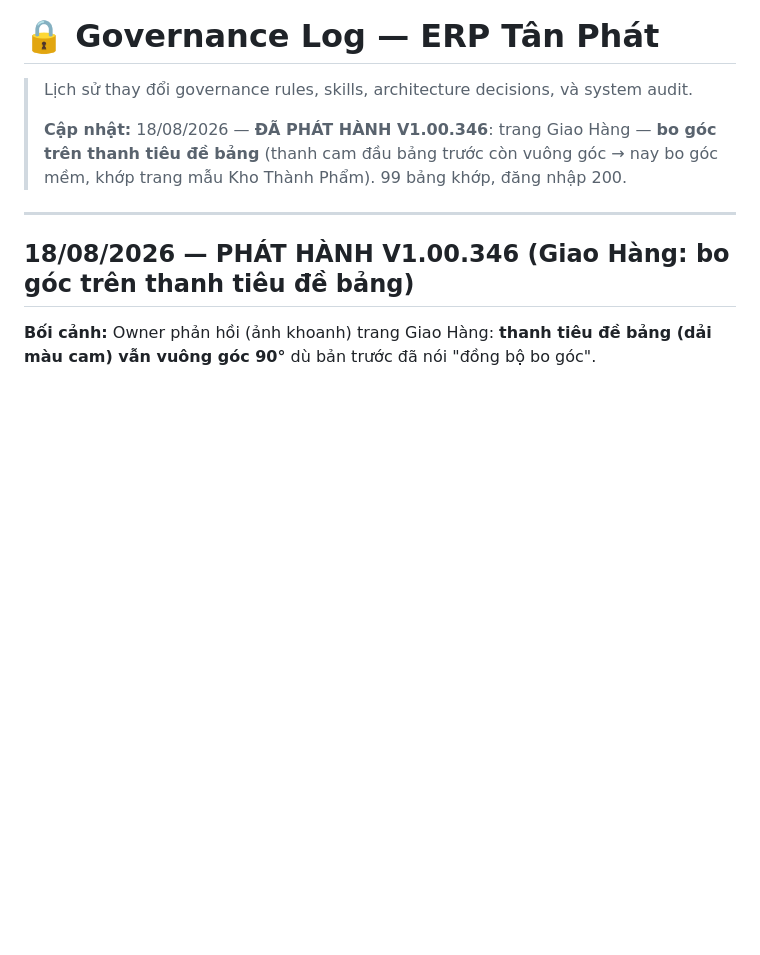
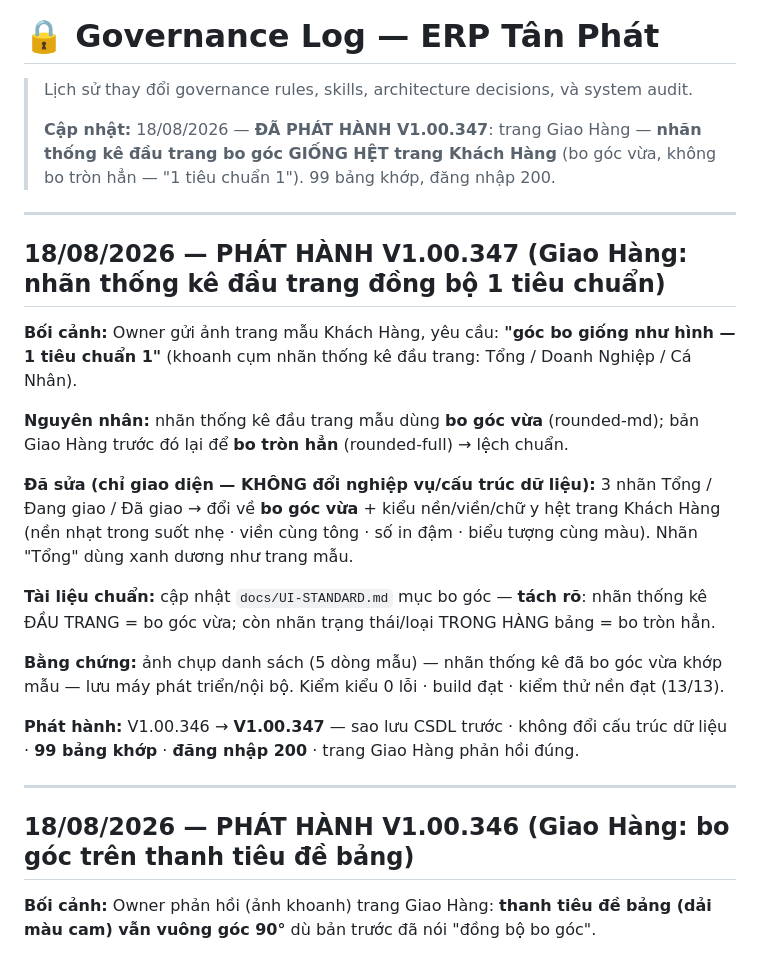
Before and after one commit to irissnss/Baocaoerptanphat, a Markdown page: GOVERNANCE-LOG.md, the part around the change. GitHub-like rendering; blank space fills up the shorter version.

Commit message:
release: V1.00.347 - Giao Hang nhan thong ke dau trang dong bo 1 tieu chuan (nhu Khach Hang)
Co-Authored-By: Claude Opus 4.8 <noreply@anthropic.com>

```diff
--- a/GOVERNANCE-LOG.md
+++ b/GOVERNANCE-LOG.md
@@ -2,7 +2,23 @@
 
 > Lịch sử thay đổi governance rules, skills, architecture decisions, và system audit.
 >
-> **Cập nhật:** 18/08/2026 — **ĐÃ PHÁT HÀNH V1.00.346**: trang Giao Hàng — **bo góc trên thanh tiêu đề bảng** (thanh cam đầu bảng trước còn vuông góc → nay bo góc mềm, khớp trang mẫu Kho Thành Phẩm). 99 bảng khớp, đăng nhập 200.
+> **Cập nhật:** 18/08/2026 — **ĐÃ PHÁT HÀNH V1.00.347**: trang Giao Hàng — **nhãn thống kê đầu trang bo góc GIỐNG HỆT trang Khách Hàng** (bo góc vừa, không bo tròn hẳn — "1 tiêu chuẩn 1"). 99 bảng khớp, đăng nhập 200.
+
+---
+
+## 18/08/2026 — PHÁT HÀNH V1.00.347 (Giao Hàng: nhãn thống kê đầu trang đồng bộ 1 tiêu chuẩn)
+
+**Bối cảnh:** Owner gửi ảnh trang mẫu Khách Hàng, yêu cầu: **"góc bo giống như hình — 1 tiêu chuẩn 1"** (khoanh cụm nhãn thống kê đầu trang: Tổng / Doanh Nghiệp / Cá Nhân).
+
+**Nguyên nhân:** nhãn thống kê đầu trang mẫu dùng **bo góc vừa** (rounded-md); bản Giao Hàng trước đó lại để **bo tròn hẳn** (rounded-full) → lệch chuẩn.
+
+**Đã sửa (chỉ giao diện — KHÔNG đổi nghiệp vụ/cấu trúc dữ liệu):** 3 nhãn Tổng / Đang giao / Đã giao → đổi về **bo góc vừa** + kiểu nền/viền/chữ y hệt trang Khách Hàng (nền nhạt trong suốt nhẹ · viền cùng tông · số in đậm · biểu tượng cùng màu). Nhãn "Tổng" dùng xanh dương như trang mẫu.
+
+**Tài liệu chuẩn:** cập nhật `docs/UI-STANDARD.md` mục bo góc — **tách rõ**: nhãn thống kê ĐẦU TRANG = bo góc vừa; còn nhãn trạng thái/loại TRONG HÀNG bảng = bo tròn hẳn.
+
+**Bằng chứng:** ảnh chụp danh sách (5 dòng mẫu) — nhãn thống kê đã bo góc vừa khớp mẫu — lưu máy phát triển/nội bộ. Kiểm kiểu 0 lỗi · build đạt · kiểm thử nền đạt (13/13).
+
+**Phát hành:** V1.00.346 → **V1.00.347** — sao lưu CSDL trước · không đổi cấu trúc dữ liệu · **99 bảng khớp** · **đăng nhập 200** · trang Giao Hàng phản hồi đúng.
 
 ---
 
```
